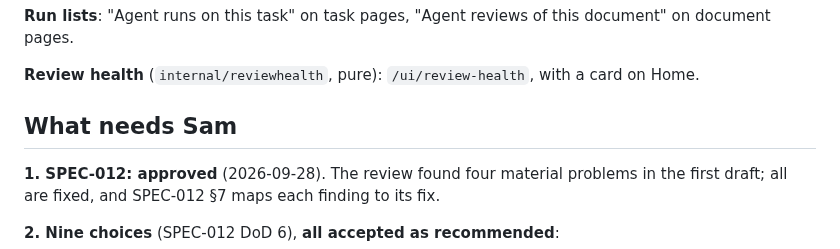
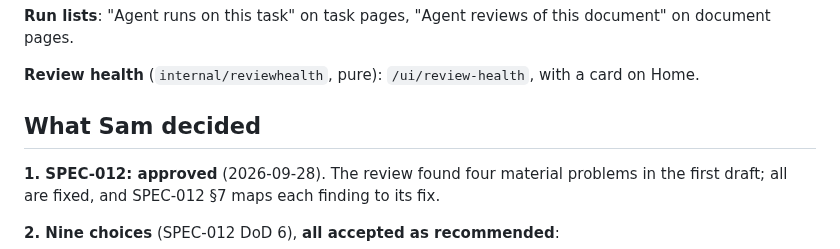
Before and after one commit to sambeau/cromwell, a Markdown page: docs/notes/handoff-M6-2026-09-28.md, the part around the change. GitHub-like rendering.

Commit message:
docs: SPEC-012 and the M6 handoff read as decided
Co-Authored-By: Claude Opus 5.5 <noreply@anthropic.com>
Claude-Session: https://claude.ai/code/session_011cSUSkzocKxuJWAyYQ5smT

```diff
--- a/docs/notes/handoff-M6-2026-09-28.md
+++ b/docs/notes/handoff-M6-2026-09-28.md
@@ -82,7 +82,7 @@ this document" on document pages.
 **Review health** (`internal/reviewhealth`, pure): `/ui/review-health`, with
 a card on Home.
 
-## What needs Sam
+## What Sam decided
 
 **1. SPEC-012: approved** (2026-09-28). The review found four material
 problems in the first draft; all are fixed, and SPEC-012 §7 maps each finding
```
Also changed, not shown: docs/specs/SPEC-012-see-the-work.md (+2 -2 lines).
